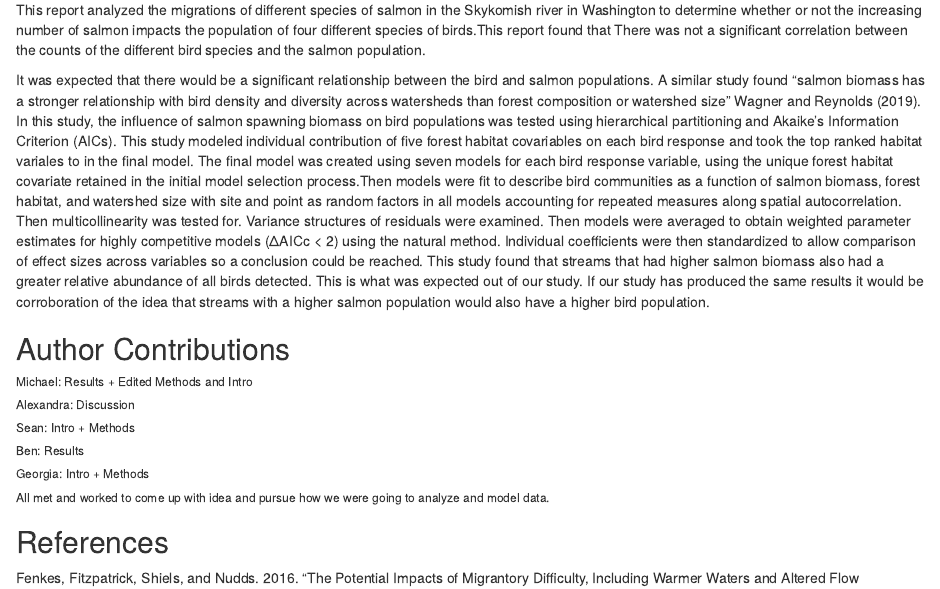
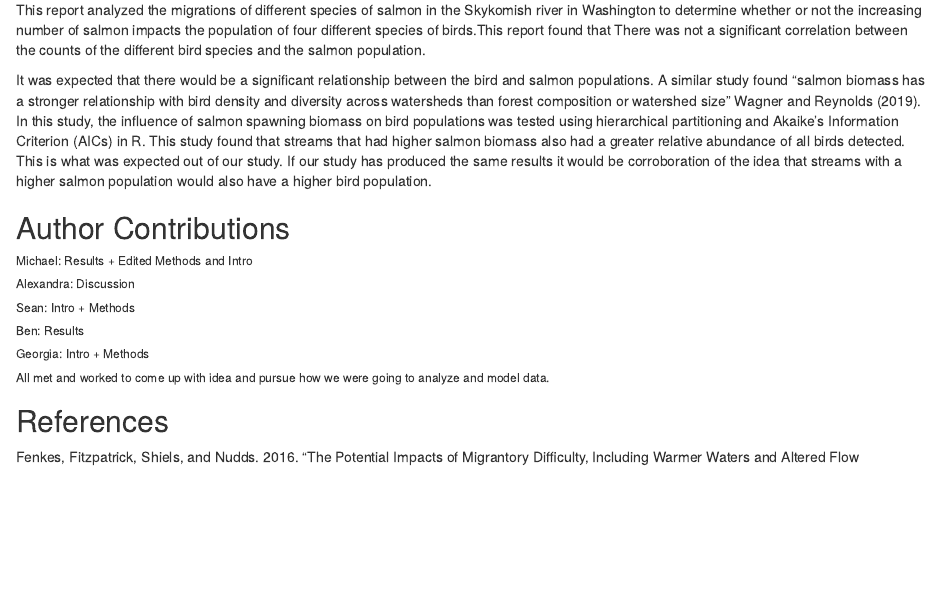
Before and after one commit to benriccio/final_project, an R Markdown document (FinalProject.Rmd): the page in a window 1100 px wide, from 3100 px down. Rendered offline with R 4.5, knitr and Pandoc, with nearby package versions; some code elsewhere in the file could not run offline.

Commit message:
cut down discussion

```diff
--- a/FinalProject.Rmd
+++ b/FinalProject.Rmd
@@ -187,7 +187,7 @@ This test was then run to further assess correlation between the bird's arrival
 ## Discussion
 This report analyzed the migrations of different species of salmon in the Skykomish river in Washington to determine whether or not the increasing number of salmon impacts the population of four different species of birds.This report found that There was not a significant correlation between the counts of the different bird species and the salmon population.
 
-It was expected that there would be a significant relationship between the bird and salmon populations. A similar study found "salmon biomass has a stronger relationship with bird density and diversity across watersheds than forest composition or watershed size" @wagner2019study. In this study, the influence of salmon spawning biomass on bird populations was tested using hierarchical partitioning and Akaike’s Information Criterion (AICs). This study modeled individual contribution of five forest habitat covariables on each bird response and took the top  ranked habitat variales to in the final model. The final model was created using seven models for each bird response variable, using the unique forest habitat covariate retained in the initial model selection process.Then models were fit to describe bird communities as a function of salmon biomass, forest habitat, and watershed size with site and point as random factors in all models accounting for repeated measures along spatial autocorrelation. Then multicollinearity was tested for. Variance structures of residuals were examined. Then models were averaged to obtain weighted parameter estimates for highly competitive models (ΔAICc < 2) using the natural method. Individual coefficients were then standardized to allow comparison of effect sizes across variables so a conclusion could be reached. This study found that streams that had  higher salmon biomass also had a greater relative abundance of all birds detected. This is what was expected out of our study. If our study has produced the same results it would be corroboration of the idea that streams with a higher salmon population would also have a higher bird population.
+It was expected that there would be a significant relationship between the bird and salmon populations. A similar study found "salmon biomass has a stronger relationship with bird density and diversity across watersheds than forest composition or watershed size" @wagner2019study. In this study, the influence of salmon spawning biomass on bird populations was tested using hierarchical partitioning and Akaike’s Information Criterion (AICs) in R. This study found that streams that had  higher salmon biomass also had a greater relative abundance of all birds detected. This is what was expected out of our study. If our study has produced the same results it would be corroboration of the idea that streams with a higher salmon population would also have a higher bird population.
 <br>
 
 ## Author Contributions
```
